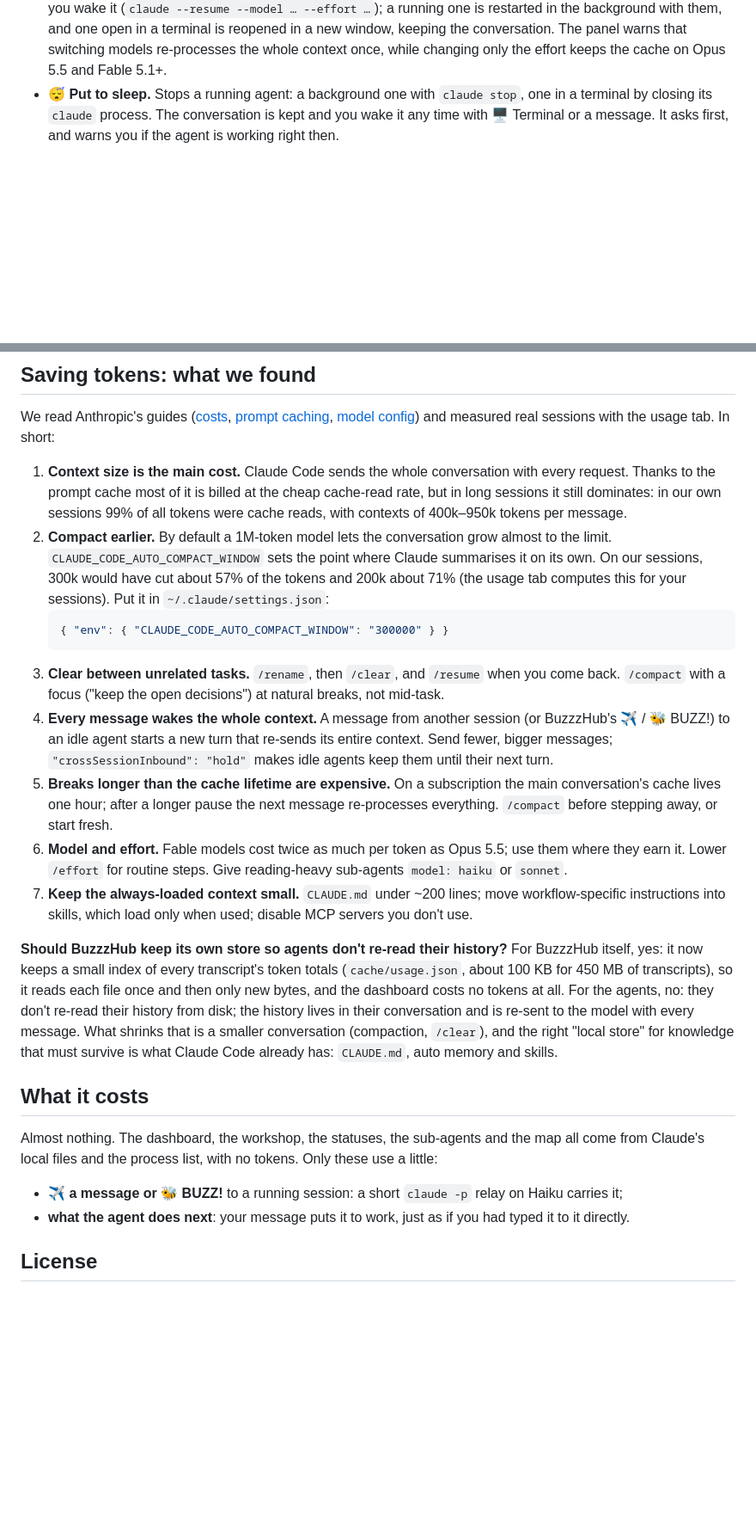
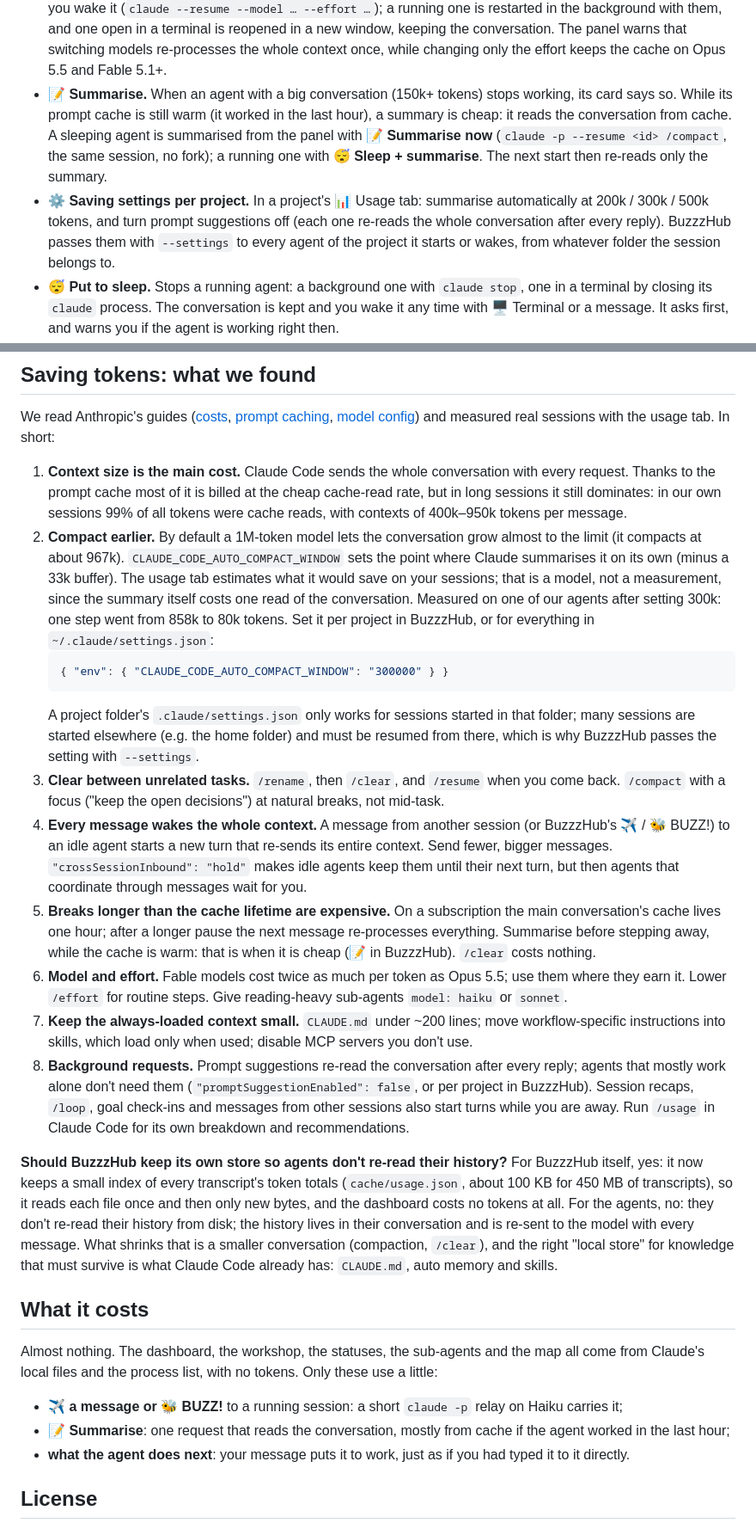
Before and after one commit to andrei-petrache/agenti-hub, a Markdown page: README.md, 2 parts joined by grey strips. Shown at 86% size. Rendered like a GitHub page; blank space fills up the shorter version.

````diff
--- a/README.md
+++ b/README.md
@@ -48,6 +48,8 @@ Open it in a terminal with one click, send it a message or put it to sleep.</p>
   - **already open in a terminal**: it brings that window to the front.
   - Note: plain `claude` always starts a new session. For an old one you need `claude attach <id>` (background) or `claude --resume <id>`.
 - **🧠 Model & effort.** Every agent shows the model and effort level its last reply used (read from the transcript), on its card, in its room and in the usage table. Change them from its panel: a closed agent gets them the next time you wake it (`claude --resume --model … --effort …`); a running one is restarted in the background with them, and one open in a terminal is reopened in a new window, keeping the conversation. The panel warns that switching models re-processes the whole context once, while changing only the effort keeps the cache on Opus 5.5 and Fable 5.1+.
+- **📝 Summarise.** When an agent with a big conversation (150k+ tokens) stops working, its card says so. While its prompt cache is still warm (it worked in the last hour), a summary is cheap: it reads the conversation from cache. A sleeping agent is summarised from the panel with **📝 Summarise now** (`claude -p --resume <id> /compact`, the same session, no fork); a running one with **😴 Sleep + summarise**. The next start then re-reads only the summary.
+- **⚙️ Saving settings per project.** In a project's 📊 Usage tab: summarise automatically at 200k / 300k / 500k tokens, and turn prompt suggestions off (each one re-reads the whole conversation after every reply). BuzzzHub passes them with `--settings` to every agent of the project it starts or wakes, from whatever folder the session belongs to.
 - **😴 Put to sleep.** Stops a running agent: a background one with `claude stop`, one in a terminal by closing its `claude` process. The conversation is kept and you wake it any time with 🖥️ Terminal or a message. It asks first, and warns you if the agent is working right then.
 - **✈️ Messages.** Write to an agent straight from the app:
   - **running session**: the message reaches it through the official `SendMessage` tool, carried by a short `claude -p` relay on Haiku. The agent sees it as a message from a teammate, so it does not count as your approval;
@@ -164,15 +168,17 @@ Upgrading from an older version? Its `proiecte.json` is copied into `config.json
 We read Anthropic's guides ([costs](https://code.claude.com/docs/en/costs), [prompt caching](https://code.claude.com/docs/en/prompt-caching), [model config](https://code.claude.com/docs/en/model-config)) and measured real sessions with the usage tab. In short:
 
 1. **Context size is the main cost.** Claude Code sends the whole conversation with every request. Thanks to the prompt cache most of it is billed at the cheap cache-read rate, but in long sessions it still dominates: in our own sessions 99% of all tokens were cache reads, with contexts of 400k–950k tokens per message.
-2. **Compact earlier.** By default a 1M-token model lets the conversation grow almost to the limit. `CLAUDE_CODE_AUTO_COMPACT_WINDOW` sets the point where Claude summarises it on its own. On our sessions, 300k would have cut about 57% of the tokens and 200k about 71% (the usage tab computes this for your sessions). Put it in `~/.claude/settings.json`:
+2. **Compact earlier.** By default a 1M-token model lets the conversation grow almost to the limit (it compacts at about 967k). `CLAUDE_CODE_AUTO_COMPACT_WINDOW` sets the point where Claude summarises it on its own (minus a 33k buffer). The usage tab estimates what it would save on your sessions; that is a model, not a measurement, since the summary itself costs one read of the conversation. Measured on one of our agents after setting 300k: one step went from 858k to 80k tokens. Set it per project in BuzzzHub, or for everything in `~/.claude/settings.json`:
    ```json
    { "env": { "CLAUDE_CODE_AUTO_COMPACT_WINDOW": "300000" } }
    ```
+   A project folder's `.claude/settings.json` only works for sessions started in that folder; many sessions are started elsewhere (e.g. the home folder) and must be resumed from there, which is why BuzzzHub passes the setting with `--settings`.
 3. **Clear between unrelated tasks.** `/rename`, then `/clear`, and `/resume` when you come back. `/compact` with a focus ("keep the open decisions") at natural breaks, not mid-task.
-4. **Every message wakes the whole context.** A message from another session (or BuzzzHub's ✈️ / 🐝 BUZZ!) to an idle agent starts a new turn that re-sends its entire context. Send fewer, bigger messages; `"crossSessionInbound": "hold"` makes idle agents keep them until their next turn.
-5. **Breaks longer than the cache lifetime are expensive.** On a subscription the main conversation's cache lives one hour; after a longer pause the next message re-processes everything. `/compact` before stepping away, or start fresh.
+4. **Every message wakes the whole context.** A message from another session (or BuzzzHub's ✈️ / 🐝 BUZZ!) to an idle agent starts a new turn that re-sends its entire context. Send fewer, bigger messages. `"crossSessionInbound": "hold"` makes idle agents keep them until their next turn, but then agents that coordinate through messages wait for you.
+5. **Breaks longer than the cache lifetime are expensive.** On a subscription the main conversation's cache lives one hour; after a longer pause the next message re-processes everything. Summarise before stepping away, while the cache is warm: that is when it is cheap (📝 in BuzzzHub). `/clear` costs nothing.
 6. **Model and effort.** Fable models cost twice as much per token as Opus 5.5; use them where they earn it. Lower `/effort` for routine steps. Give reading-heavy sub-agents `model: haiku` or `sonnet`.
 7. **Keep the always-loaded context small.** `CLAUDE.md` under ~200 lines; move workflow-specific instructions into skills, which load only when used; disable MCP servers you don't use.
+8. **Background requests.** Prompt suggestions re-read the conversation after every reply; agents that mostly work alone don't need them (`"promptSuggestionEnabled": false`, or per project in BuzzzHub). Session recaps, `/loop`, goal check-ins and messages from other sessions also start turns while you are away. Run `/usage` in Claude Code for its own breakdown and recommendations.
 
 **Should BuzzzHub keep its own store so agents don't re-read their history?** For BuzzzHub itself, yes: it now keeps a small index of every transcript's token totals (`cache/usage.json`, about 100 KB for 450 MB of transcripts), so it reads each file once and then only new bytes, and the dashboard costs no tokens at all. For the agents, no: they don't re-read their history from disk; the history lives in their conversation and is re-sent to the model with every message. What shrinks that is a smaller conversation (compaction, `/clear`), and the right "local store" for knowledge that must survive is what Claude Code already has: `CLAUDE.md`, auto memory and skills.
 
@@ -181,6 +187,7 @@ We read Anthropic's guides ([costs](https://code.claude.com/docs/en/costs), [pro
 Almost nothing. The dashboard, the workshop, the statuses, the sub-agents and the map all come from Claude's local files and the process list, with no tokens. Only these use a little:
 
 - **✈️ a message or 🐝 BUZZ!** to a running session: a short `claude -p` relay on Haiku carries it;
+- **📝 Summarise**: one request that reads the conversation, mostly from cache if the agent worked in the last hour;
 - **what the agent does next**: your message puts it to work, just as if you had typed it to it directly.
 
 ## License
````
Also changed, not shown: other parts of README.md (+3 -1 lines), docs/agents.png, docs/usage.png, 5 other files.
